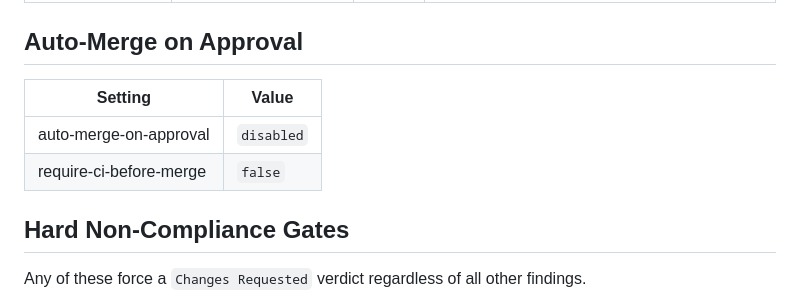
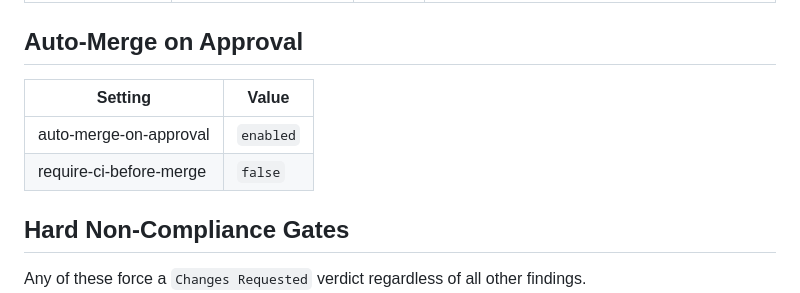
Before and after one commit to Subverting-complexity/React-Native-Expo-Mobile-App-Template-, a Markdown page: docs/review.config.md, the part around the change. Drawn GitHub-style.

Commit message:
config: enable auto-merge on approval with no CI gate (#55)
Sets auto-merge-on-approval to enabled so that the code-review skill
merges a PR as soon as it is approved, without waiting for CI checks.
require-ci-before-merge remains false — when no CI is wired up, approval
alone is the merge signal.

Co-authored-by: Claude Sonnet 4.6 <noreply@anthropic.com>

```diff
--- a/docs/review.config.md
+++ b/docs/review.config.md
@@ -22,10 +22,10 @@
 
 ## Auto-Merge on Approval
 
-| Setting                 | Value      |
-| ----------------------- | ---------- |
-| auto-merge-on-approval  | `disabled` |
-| require-ci-before-merge | `false`    |
+| Setting                 | Value     |
+| ----------------------- | --------- |
+| auto-merge-on-approval  | `enabled` |
+| require-ci-before-merge | `false`   |
 
 ## Hard Non-Compliance Gates
 
```
